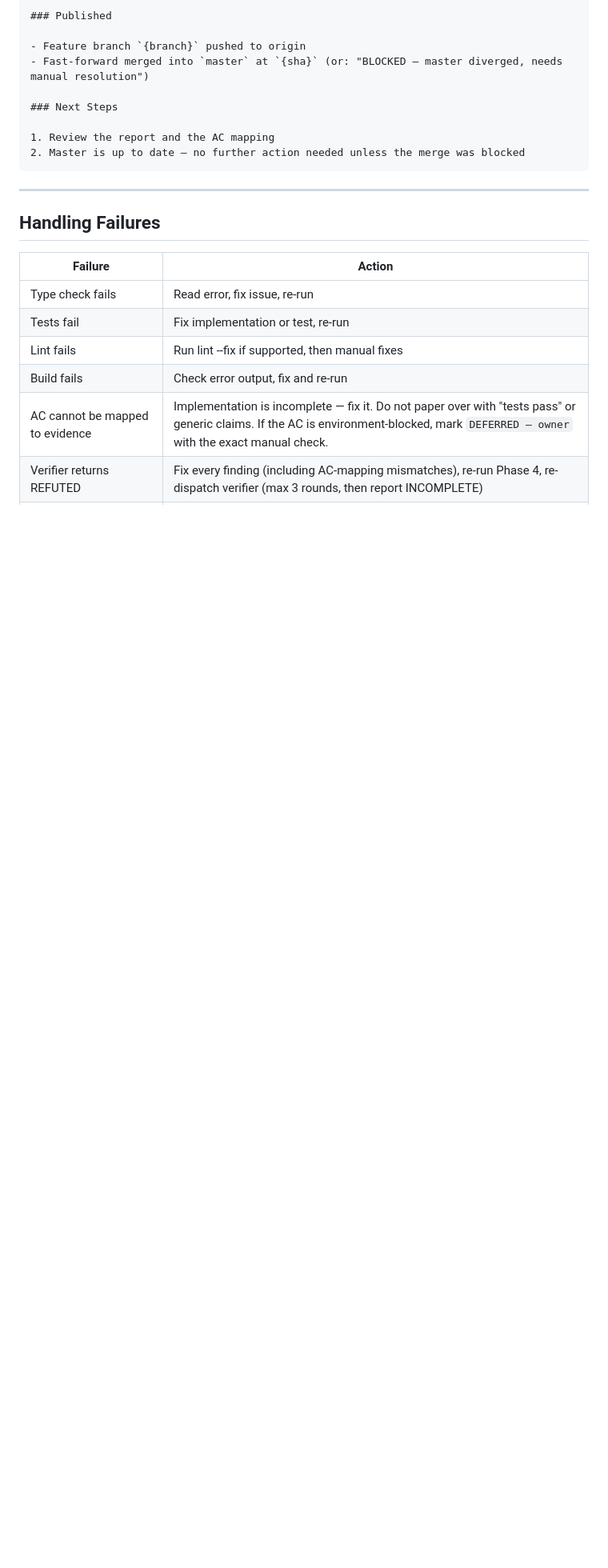
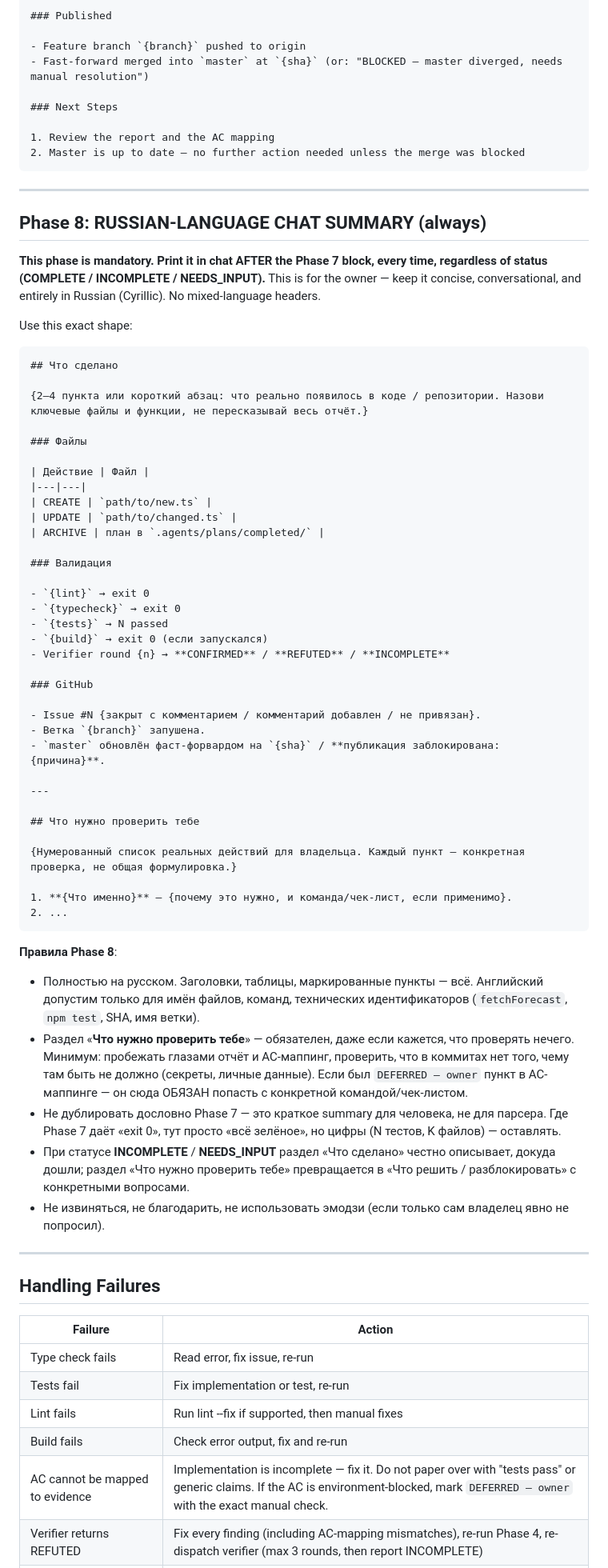
Before and after one commit to AntonKilk/weather-app, a Markdown page: .claude/commands/implement.md, the part around the change. Shown at 80% size. GitHub-like rendering; blank space fills up the shorter version.

Commit message:
implement.md: add Phase 8 — mandatory Russian-language chat summary at end of every run
Owner asked for a Russian summary in chat every time /implement finishes
(format established in the STORY-004 run). Codifying it as a hard
end-of-turn phase so it's not optional and not left to memory.

````diff
--- a/.claude/commands/implement.md
+++ b/.claude/commands/implement.md
@@ -435,6 +435,59 @@ Both should print the same SHA. Record that SHA in the Phase 7 output.
 
 ---
 
+## Phase 8: RUSSIAN-LANGUAGE CHAT SUMMARY (always)
+
+**This phase is mandatory. Print it in chat AFTER the Phase 7 block, every time, regardless of status (COMPLETE / INCOMPLETE / NEEDS_INPUT).** This is for the owner — keep it concise, conversational, and entirely in Russian (Cyrillic). No mixed-language headers.
+
+Use this exact shape:
+
+```markdown
+## Что сделано
+
+{2–4 пункта или короткий абзац: что реально появилось в коде / репозитории. Назови ключевые файлы и функции, не пересказывай весь отчёт.}
+
+### Файлы
+
+| Действие | Файл |
+|---|---|
+| CREATE | `path/to/new.ts` |
+| UPDATE | `path/to/changed.ts` |
+| ARCHIVE | план в `.agents/plans/completed/` |
+
+### Валидация
+
+- `{lint}` → exit 0
+- `{typecheck}` → exit 0
+- `{tests}` → N passed
+- `{build}` → exit 0 (если запускался)
+- Verifier round {n} → **CONFIRMED** / **REFUTED** / **INCOMPLETE**
+
+### GitHub
+
+- Issue #N {закрыт с комментарием / комментарий добавлен / не привязан}.
+- Ветка `{branch}` запушена.
+- `master` обновлён фаст-форвардом на `{sha}` / **публикация заблокирована: {причина}**.
+
+---
+
+## Что нужно проверить тебе
+
+{Нумерованный список реальных действий для владельца. Каждый пункт — конкретная проверка, не общая формулировка.}
+
+1. **{Что именно}** — {почему это нужно, и команда/чек-лист, если применимо}.
+2. ...
+```
+
+**Правила Phase 8**:
+
+- Полностью на русском. Заголовки, таблицы, маркированные пункты — всё. Английский допустим только для имён файлов, команд, технических идентификаторов (`fetchForecast`, `npm test`, SHA, имя ветки).
+- Раздел «**Что нужно проверить тебе**» — обязателен, даже если кажется, что проверять нечего. Минимум: пробежать глазами отчёт и AC-маппинг, проверить, что в коммитах нет того, чему там быть не должно (секреты, личные данные). Если был `DEFERRED — owner` пункт в AC-маппинге — он сюда ОБЯЗАН попасть с конкретной командой/чек-листом.
+- Не дублировать дословно Phase 7 — это краткое summary для человека, не для парсера. Где Phase 7 даёт «exit 0», тут просто «всё зелёное», но цифры (N тестов, K файлов) — оставлять.
+- При статусе **INCOMPLETE** / **NEEDS_INPUT** раздел «Что сделано» честно описывает, докуда дошли; раздел «Что нужно проверить тебе» превращается в «Что решить / разблокировать» с конкретными вопросами.
+- Не извиняться, не благодарить, не использовать эмодзи (если только сам владелец явно не попросил).
+
+---
+
 ## Handling Failures
 
 | Failure | Action |
````
